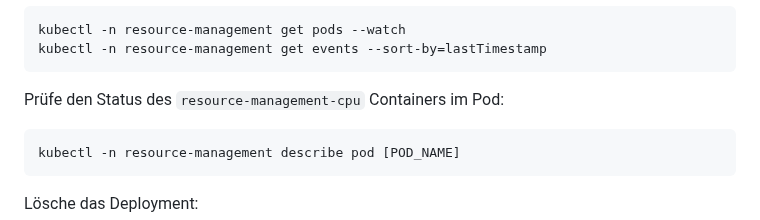
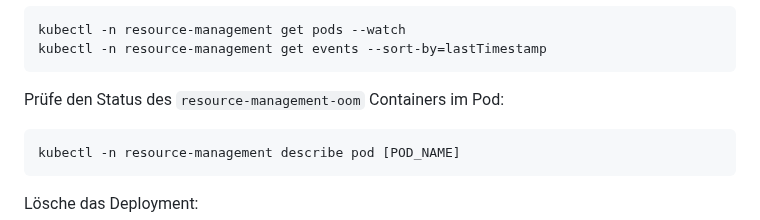
Before and after one commit to AOEpeople/academy-kubernetes-101, a Markdown page: resource-management/README.md, the part around the change. Rendered like a GitHub page.

Commit message:
docs: fix typo

````diff
--- a/resource-management/README.md
+++ b/resource-management/README.md
@@ -31,7 +31,7 @@ kubectl -n resource-management get pods --watch
 kubectl -n resource-management get events --sort-by=lastTimestamp
 ```
 
-Prüfe den Status des `resource-management-cpu` Containers im Pod:
+Prüfe den Status des `resource-management-oom` Containers im Pod:
 
 ```shell
 kubectl -n resource-management describe pod [POD_NAME]
````
